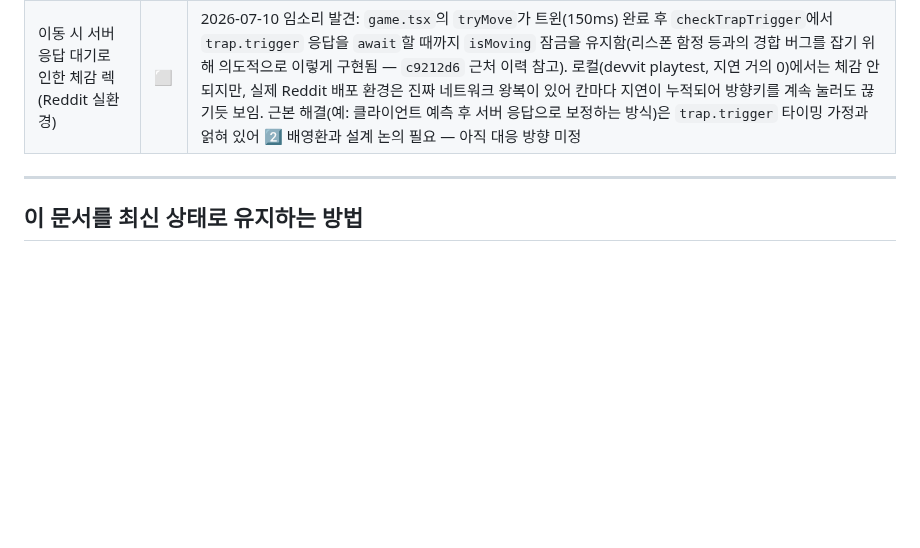
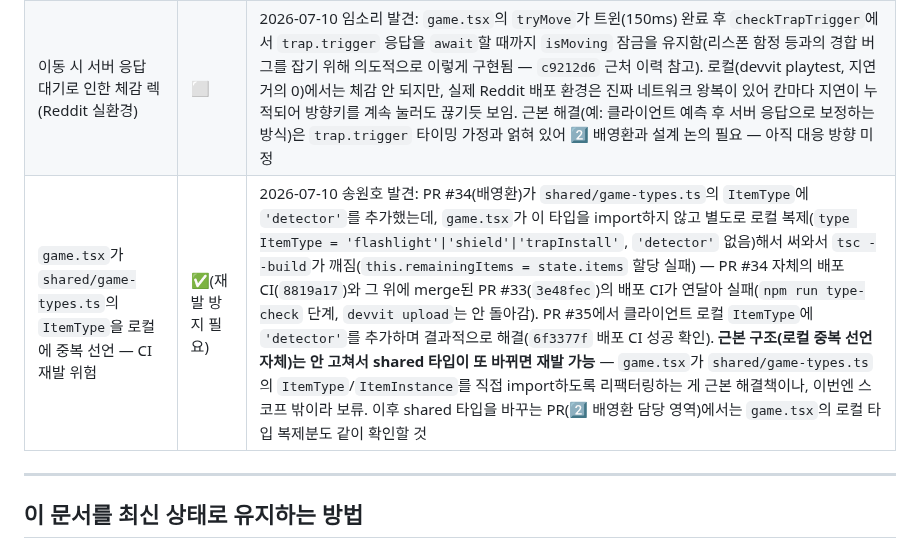
Before and after one commit to BaeYoungHwan/Reddit_ForEnjoy, a Markdown page: docs/wbs.md, the part around the change. GitHub-like rendering; blank space fills up the shorter version.

Commit message:
docs: CI 배포 실패 원인(game.tsx의 ItemType 로컬 중복 선언) 및 재발 방지 기록

```diff
--- a/docs/wbs.md
+++ b/docs/wbs.md
@@ -70,6 +70,7 @@
 | 아이템 전역 공유 구조 — 유저별 분리 필요 | ✅ | 2026-07-09 임소리 발견 → 2️⃣ 배영환 PR #28로 완료. `itemBoardKey(mapId, date)`가 `trapBoardKey`와 똑같이 전역 공유 키였던 문제(하루 2개뿐인 스폰을 가장 먼저 온 유저가 다 가져가던 구조)를 `itemBoardKey(mapId, date, userId)` 유저별 분리로 해결. `item.pickup`/`map.getState`의 클라이언트 호출 시그니처는 변경 없음(서버 내부 키 구조만 변경) — 클라이언트(1️⃣) 쪽 추가 수정 불필요, 회귀 테스트 47개 통과 확인 |
 | "함정 설치" 아이템 서버 스폰 데이터 없음 | ⬜ | 2026-07-09 임소리 확인: `src/server/core/items.ts`의 `MAP_1_ITEM_SPAWNS`에 손전등/쉴드만 있고 "함정 설치" 아이템 스폰이 없음. ⚠️ 2026-07-10 배영환: 함정 탐지기 스폰(`{ x: 14, y: 9, type: 'detector' }`)은 위 "아이템 — 함정 탐지기" 행 작업과 함께 추가 완료 — "함정 설치" 스폰만 남은 사안으로 범위 축소됨. 클라이언트(1️⃣)는 "함정 설치" 아이템 로직(뽑기+Z키 설치)까지 이미 구현 완료했으나, 서버에 스폰 데이터가 없어 실제 서버 경로로는 주울 수 없음(로컬 폴백에서만 확인 가능) — 2️⃣ 배영환이 스폰 목록에 추가해야 실제 테스트 가능 |
 | 이동 시 서버 응답 대기로 인한 체감 렉(Reddit 실환경) | ⬜ | 2026-07-10 임소리 발견: `game.tsx`의 `tryMove`가 트윈(150ms) 완료 후 `checkTrapTrigger`에서 `trap.trigger` 응답을 `await`할 때까지 `isMoving` 잠금을 유지함(리스폰 함정 등과의 경합 버그를 잡기 위해 의도적으로 이렇게 구현됨 — `c9212d6` 근처 이력 참고). 로컬(devvit playtest, 지연 거의 0)에서는 체감 안 되지만, 실제 Reddit 배포 환경은 진짜 네트워크 왕복이 있어 칸마다 지연이 누적되어 방향키를 계속 눌러도 끊기듯 보임. 근본 해결(예: 클라이언트 예측 후 서버 응답으로 보정하는 방식)은 `trap.trigger` 타이밍 가정과 얽혀 있어 2️⃣ 배영환과 설계 논의 필요 — 아직 대응 방향 미정 |
+| `game.tsx`가 `shared/game-types.ts`의 `ItemType`을 로컬에 중복 선언 — CI 재발 위험 | ✅(재발 방지 필요) | 2026-07-10 송원호 발견: PR #34(배영환)가 `shared/game-types.ts`의 `ItemType`에 `'detector'`를 추가했는데, `game.tsx`가 이 타입을 import하지 않고 별도로 로컬 복제(`type ItemType = 'flashlight'\|'shield'\|'trapInstall'`, `'detector'` 없음)해서 써와서 `tsc --build`가 깨짐(`this.remainingItems = state.items` 할당 실패) — PR #34 자체의 배포 CI(`8819a17`)와 그 위에 merge된 PR #33(`3e48fec`)의 배포 CI가 연달아 실패(`npm run type-check` 단계, `devvit upload`는 안 돌아감). PR #35에서 클라이언트 로컬 `ItemType`에 `'detector'`를 추가하며 결과적으로 해결(`6f3377f` 배포 CI 성공 확인). **근본 구조(로컬 중복 선언 자체)는 안 고쳐서 shared 타입이 또 바뀌면 재발 가능** — `game.tsx`가 `shared/game-types.ts`의 `ItemType`/`ItemInstance`를 직접 import하도록 리팩터링하는 게 근본 해결책이나, 이번엔 스코프 밖이라 보류. 이후 shared 타입을 바꾸는 PR(2️⃣ 배영환 담당 영역)에서는 `game.tsx`의 로컬 타입 복제분도 같이 확인할 것 |
 
 ---
 
```
